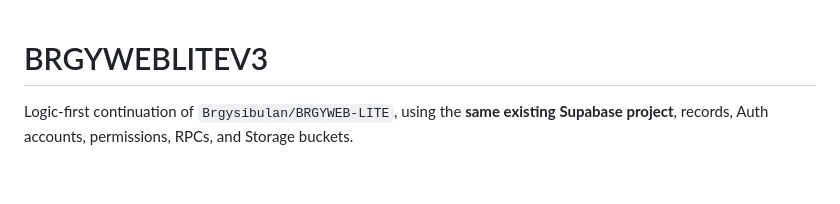
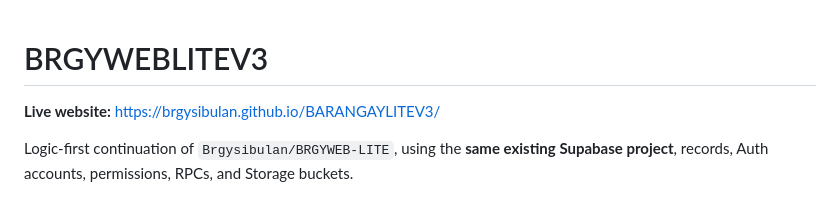
Before and after one commit to Brgysibulan/BARANGAYLITEV3, a Markdown page: README.md, the part around the change. Rendered like a GitHub page; blank space fills up the shorter version.

Commit message:
Add live website link to project description

```diff
--- a/README.md
+++ b/README.md
@@ -1,4 +1,6 @@
 # BRGYWEBLITEV3
+
+**Live website:** https://brgysibulan.github.io/BARANGAYLITEV3/
 
 Logic-first continuation of `Brgysibulan/BRGYWEB-LITE`, using the **same existing Supabase project**, records, Auth accounts, permissions, RPCs, and Storage buckets.
 
```
